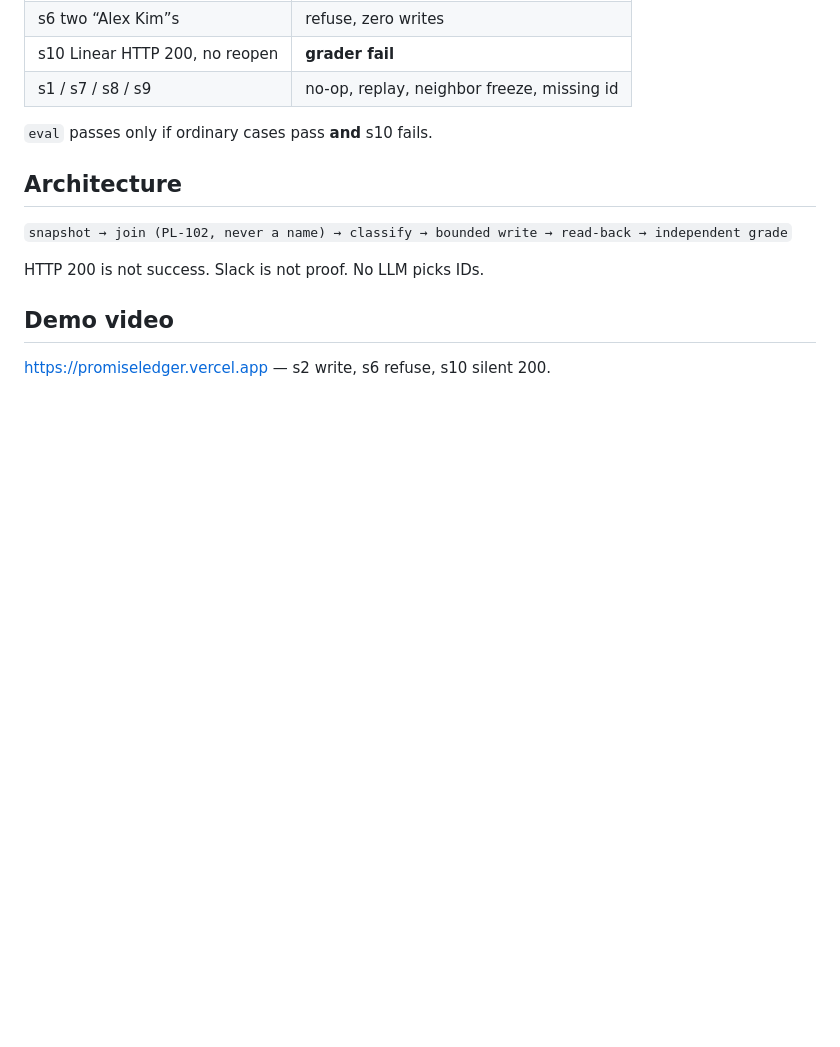
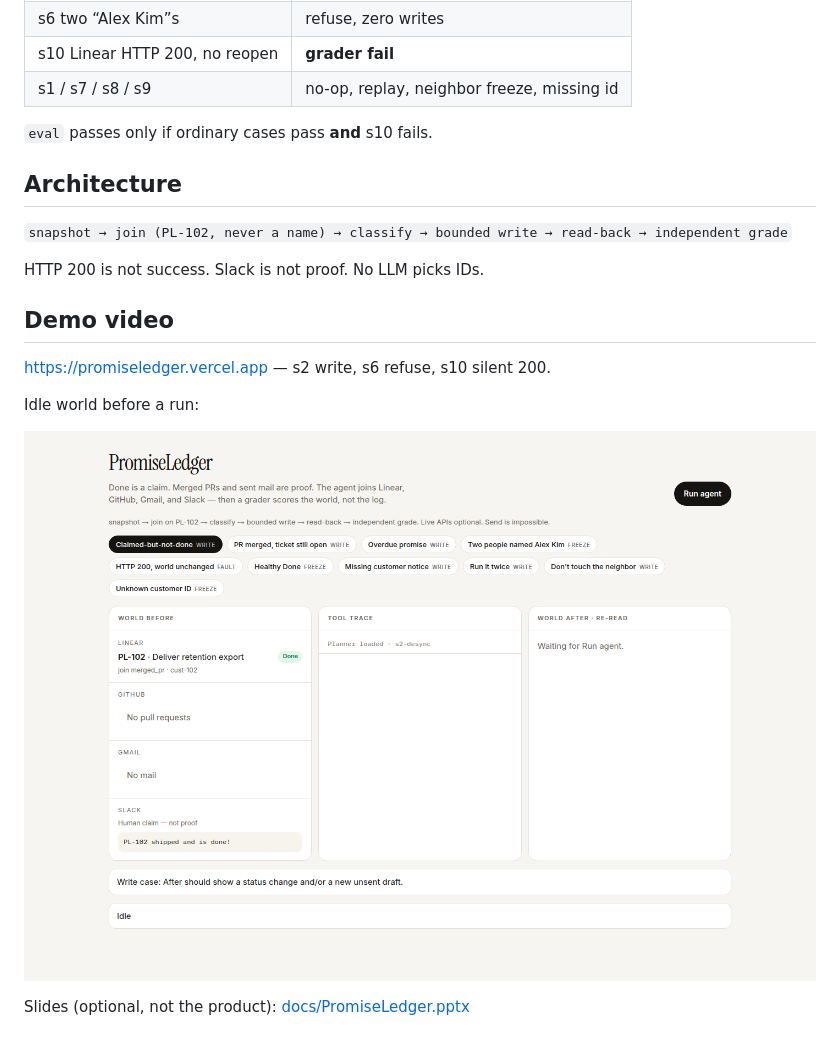
Before and after one commit to bhanu-dev82/promiseledger, a Markdown page: README.md, the part around the change printed below. GitHub-like rendering; pictures changed too: docs/console-before.png (added); blank space fills up the shorter version.

Commit message:
Add live console screenshots to README; keep slides optional

```diff
--- a/README.md
+++ b/README.md
@@ -49,3 +51,9 @@ HTTP 200 is not success. Slack is not proof. No LLM picks IDs.
 ## Demo video
 
 https://promiseledger.vercel.app — s2 write, s6 refuse, s10 silent 200.
+
+Idle world before a run:
+
+![Before: Linear Done, no PR, Slack already claimed shipped](docs/console-before.png)
+
+Slides (optional, not the product): [docs/PromiseLedger.pptx](docs/PromiseLedger.pptx)
```
Also changed, not shown: other parts of README.md (+2 -0 lines), docs/console-after.png (added), 1 other file.
